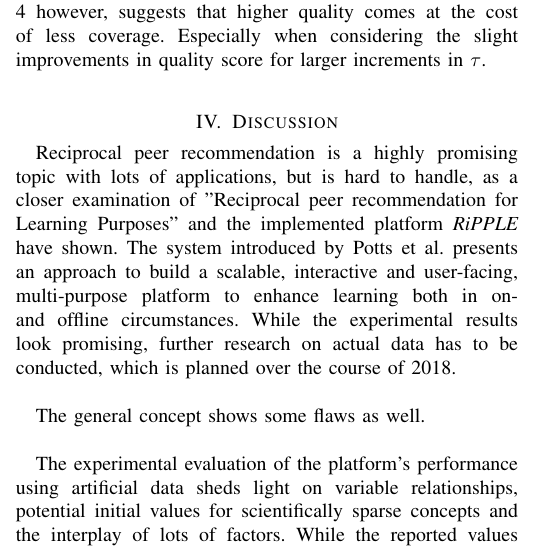
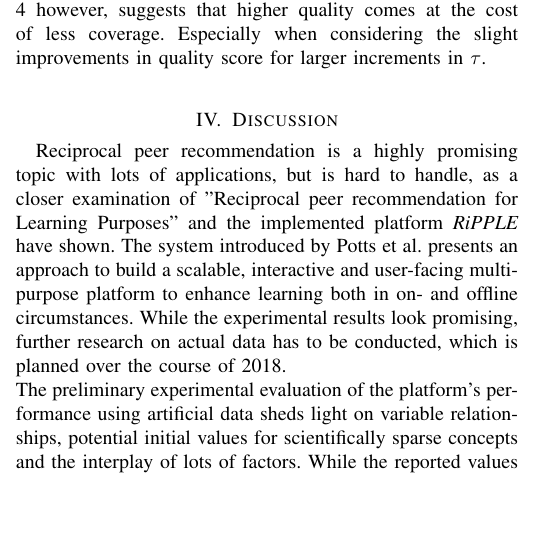
Before and after one commit to PowerPowl/Uni, a LaTeX paper (Multimedia Seminar Hausarbeit/bare_conf.tex): part of one column of page 6 of 10, cut so that both start at the same text, the shorter picture padded with empty space. Compiled offline with pdfLaTeX.

Commit message:
Discussion structure

```diff
--- a/Multimedia Seminar Hausarbeit/bare_conf.tex
+++ b/Multimedia Seminar Hausarbeit/bare_conf.tex
@@ -491,12 +491,8 @@ The quality of a recommendation is not only based on its fit, but also on how go
 As figure \ref{f:quality} shows, it is apparent that the total amount of users does not affect the quality of matches. The minimum threshold for joint competency of a matchup however leads to a better quality. Comparing this finding to figure \ref{f:coverage} however, suggests that higher quality comes at the cost of less coverage. Especially when considering the slight improvements in quality score for larger increments in \(\tau\).\\
 
 \section{Discussion} \label{extensions}\label{paper:discussion}
-Reciprocal peer recommendation is a highly promising topic with lots of applications, but is hard to handle, as a closer examination of "Reciprocal peer recommendation for Learning Purposes" and the implemented platform \textit{RiPPLE} have shown. The system introduced by Potts et al. presents an approach to build a scalable, interactive and user-facing, multi-purpose platform to enhance learning both in on- and offline circumstances. While the experimental results look promising, further research on actual data has to be conducted, which is planned over the course of 2018.\\
-
-The general concept shows some flaws as well.\\
-
-
-The experimental evaluation of the platform's performance using artificial data sheds light on variable relationships, potential initial values for scientifically sparse concepts and the interplay of lots of factors. While the reported values present good metrics to measure the algorithm's performance and suitability for live data, they don't actually evaluate the algorithm, since no target values have been set. Although the data is quantifiable, these findings should not be mistaken as quantitative results: instead of comparing the data to theory-driven goals and evaluating them for actual use, they are more or less providing an overview of how the algorithm works. In fact, there is currently no way to know if these results are "good". Some of the used measurements lack consistent data and research, and are not theoretically funded. For example, the question whether a coverage of little above 0.4 will be enough in practice, remains unanswered. Actual results from live usage are thus highly interesting and could provide insights in lots of different areas.\\
+Reciprocal peer recommendation is a highly promising topic with lots of applications, but is hard to handle, as a closer examination of "Reciprocal peer recommendation for Learning Purposes" and the implemented platform \textit{RiPPLE} have shown. The system introduced by Potts et al. presents an approach to build a scalable, interactive and user-facing multi-purpose platform to enhance learning both in on- and offline circumstances. While the experimental results look promising, further research on actual data has to be conducted, which is planned over the course of 2018.\\
+The preliminary experimental evaluation of the platform's performance using artificial data sheds light on variable relationships, potential initial values for scientifically sparse concepts and the interplay of lots of factors. While the reported values present good metrics to measure the algorithm's performance and suitability for live data, they don't actually evaluate the algorithm, since no target values have been set. Although the data is quantifiable, these findings should not be mistaken as quantitative results: instead of comparing the data to theory-driven goals and evaluating them for actual use, they are more or less providing an overview of how the algorithm works. In fact, there is currently no way to know if these results are "good". Some of the used measurements lack consistent data and research, and are not theoretically funded. For example, the question whether a coverage of little above 0.4 will be enough in practice, remains unanswered. Actual results from live usage are thus highly interesting and could provide insights in lots of different areas.\\
 As a very recent system, \textit{RiPPLE} was built to improve on earlier peer grouping algorithms.\\
 A highly influential report by Olakanmi and Vassileva \cite{olakanmi2017group} highlights common shortcomings of peer recommendation studies and their proposed systems:
 \begin{itemize}
```
